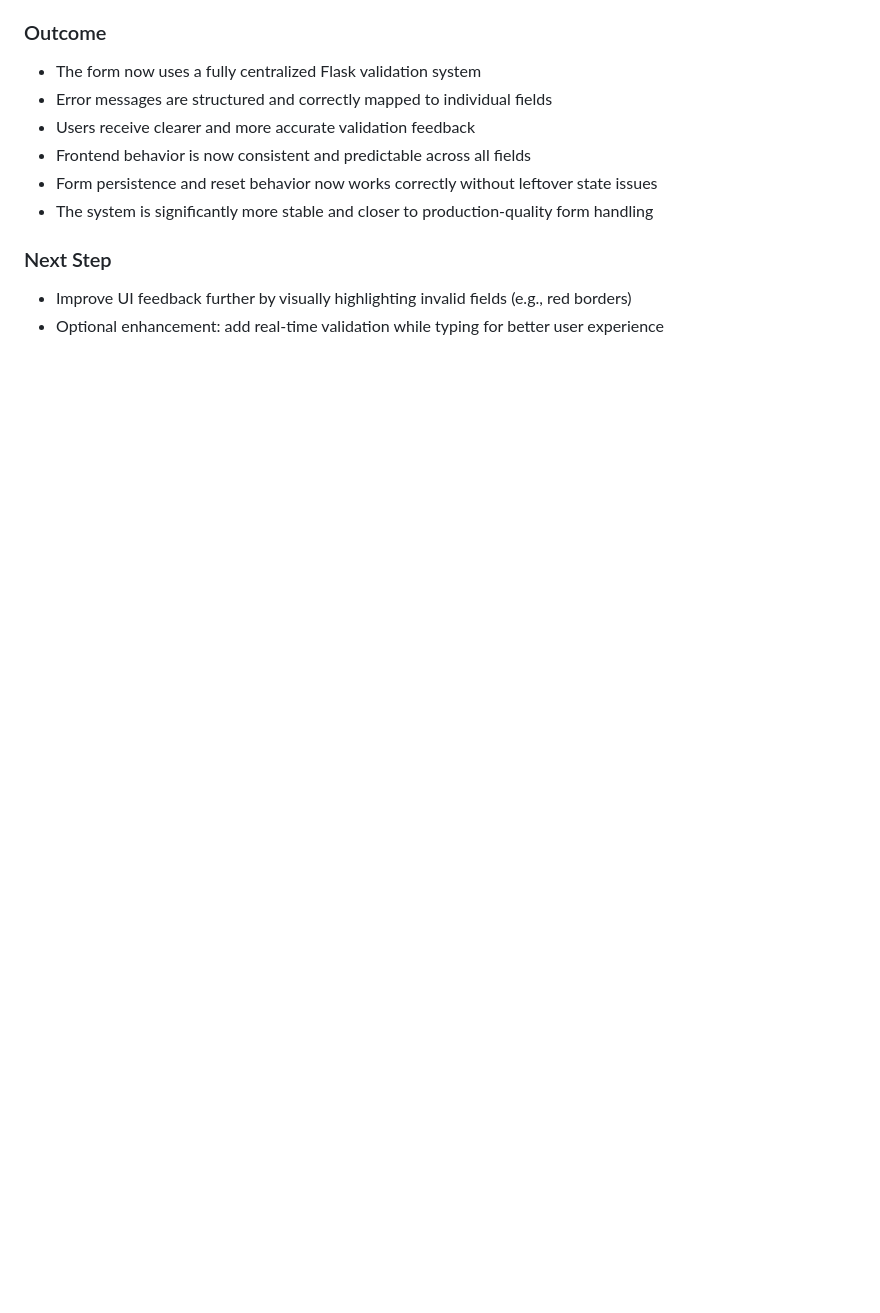
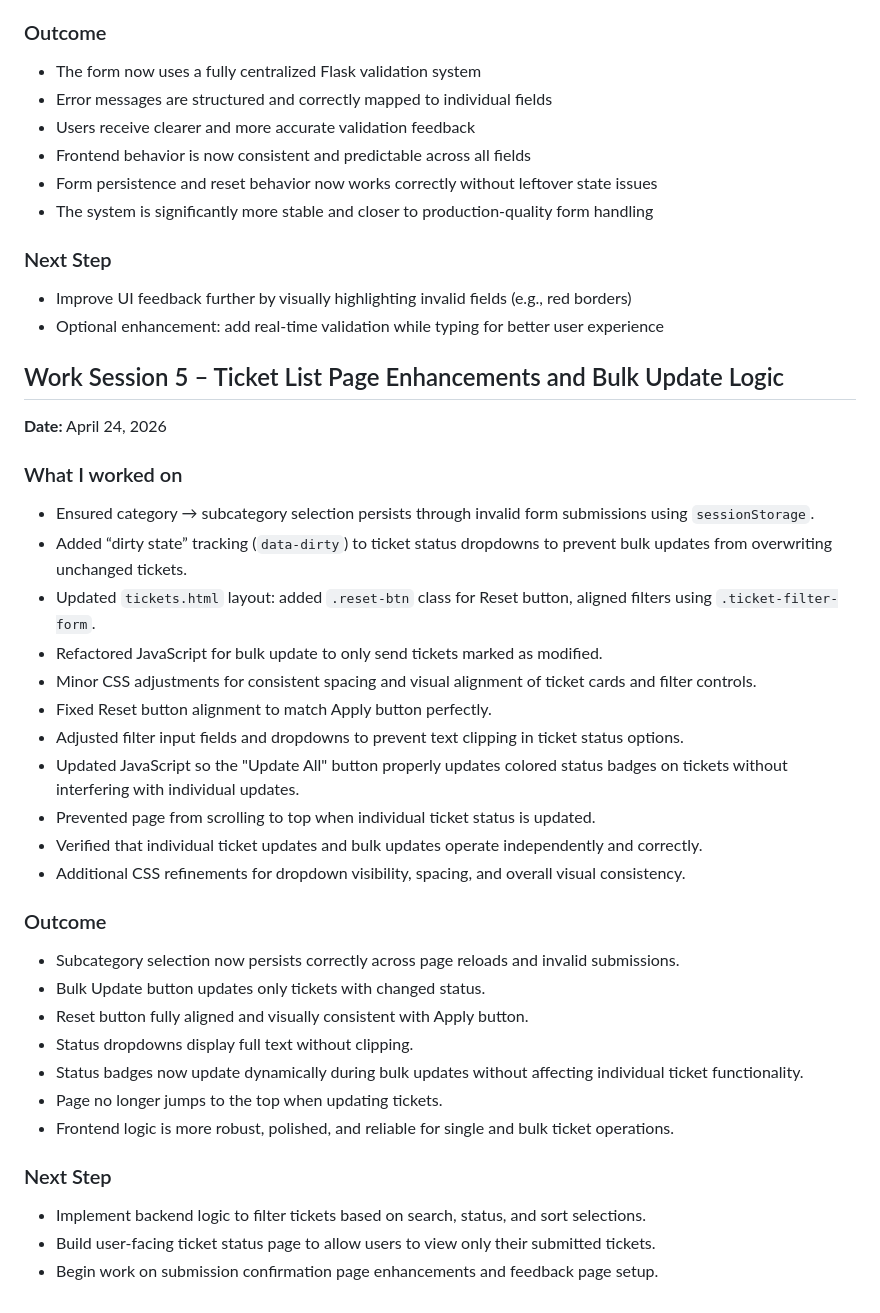
Before and after one commit to rmkuhleman/it-ticket-service-capstone, a Markdown page: docs/development-log.md, the part around the change. GitHub-like rendering; blank space fills up the shorter version.

Commit message:
Update development-log.md
Added development session 5.

```diff
--- a/docs/development-log.md
+++ b/docs/development-log.md
@@ -91,3 +91,33 @@ Date: April 23, 2026
 ### Next Step
 - Improve UI feedback further by visually highlighting invalid fields (e.g., red borders)
 - Optional enhancement: add real-time validation while typing for better user experience
+
+## Work Session 5 – Ticket List Page Enhancements and Bulk Update Logic
+**Date:** April 24, 2026
+
+### What I worked on
+- Ensured category → subcategory selection persists through invalid form submissions using `sessionStorage`.
+- Added “dirty state” tracking (`data-dirty`) to ticket status dropdowns to prevent bulk updates from overwriting unchanged tickets.
+- Updated `tickets.html` layout: added `.reset-btn` class for Reset button, aligned filters using `.ticket-filter-form`.
+- Refactored JavaScript for bulk update to only send tickets marked as modified.
+- Minor CSS adjustments for consistent spacing and visual alignment of ticket cards and filter controls.
+- Fixed Reset button alignment to match Apply button perfectly.
+- Adjusted filter input fields and dropdowns to prevent text clipping in ticket status options.
+- Updated JavaScript so the "Update All" button properly updates colored status badges on tickets without interfering with individual updates.
+- Prevented page from scrolling to top when individual ticket status is updated.
+- Verified that individual ticket updates and bulk updates operate independently and correctly.
+- Additional CSS refinements for dropdown visibility, spacing, and overall visual consistency.
+
+### Outcome
+- Subcategory selection now persists correctly across page reloads and invalid submissions.
+- Bulk Update button updates only tickets with changed status.
+- Reset button fully aligned and visually consistent with Apply button.
+- Status dropdowns display full text without clipping.
+- Status badges now update dynamically during bulk updates without affecting individual ticket functionality.
+- Page no longer jumps to the top when updating tickets.
+- Frontend logic is more robust, polished, and reliable for single and bulk ticket operations.
+
+### Next Step
+- Implement backend logic to filter tickets based on search, status, and sort selections.
+- Build user-facing ticket status page to allow users to view only their submitted tickets.
+- Begin work on submission confirmation page enhancements and feedback page setup.
```
